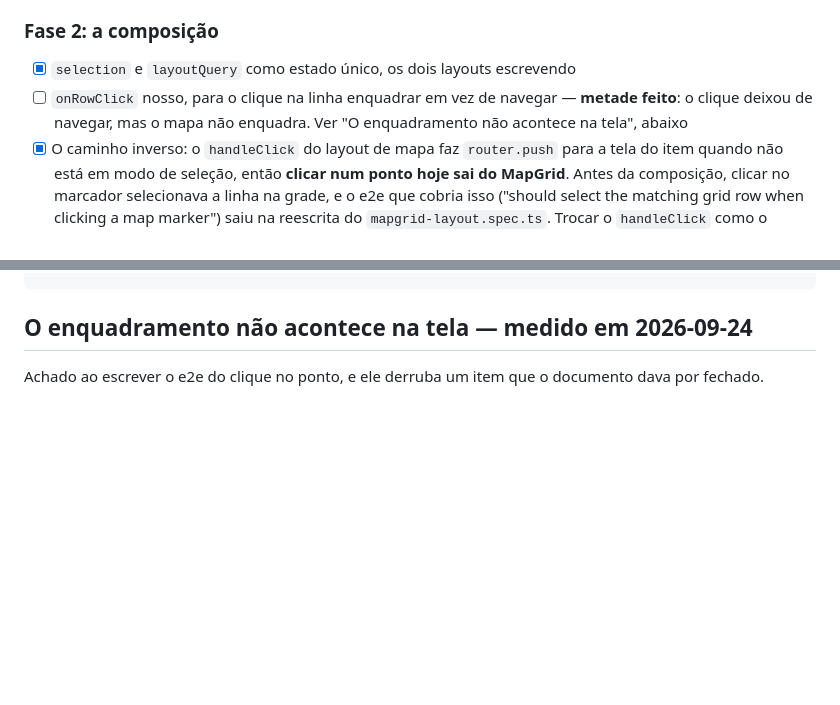
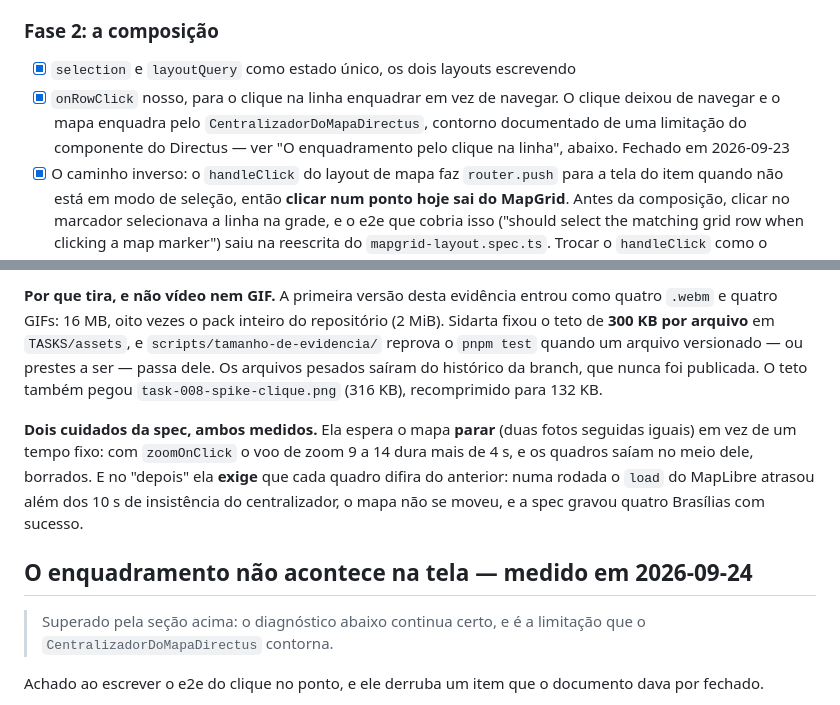
Before and after one commit to devix-tecnologia/directus-extension-mapgrid, a Markdown page: TASKS/task-010-o-mapgrid-compoe-os-layouts-do-directus.md, 2 parts joined by grey strips. Drawn GitHub-style; blank space fills up the shorter version.

Commit message:
docs(task-010): registra o centralizador, os achados do e2e e a evidencia em tira
Co-Authored-By: Claude Opus 5.5 <noreply@anthropic.com>

```diff
--- a/TASKS/task-010-o-mapgrid-compoe-os-layouts-do-directus.md
+++ b/TASKS/task-010-o-mapgrid-compoe-os-layouts-do-directus.md
@@ -82,9 +82,11 @@ regressão está em `tests/e2e/mapgrid-options-persistence.spec.ts`.
 
 ### Fase 2: a composição
 - [x] `selection` e `layoutQuery` como estado único, os dois layouts escrevendo
-- [ ] `onRowClick` nosso, para o clique na linha enquadrar em vez de navegar —
-      **metade feito**: o clique deixou de navegar, mas o mapa não enquadra. Ver
-      "O enquadramento não acontece na tela", abaixo
+- [x] `onRowClick` nosso, para o clique na linha enquadrar em vez de navegar.
+      O clique deixou de navegar e o mapa enquadra pelo
+      `CentralizadorDoMapaDirectus`, contorno documentado de uma limitação do
+      componente do Directus — ver "O enquadramento pelo clique na linha",
+      abaixo. Fechado em 2026-09-23
 - [x] O caminho inverso: o `handleClick` do layout de mapa faz `router.push` para
       a tela do item quando não está em modo de seleção, então **clicar num ponto
       hoje sai do MapGrid**. Antes da composição, clicar no marcador selecionava a
@@ -174,4 +253,22 @@ o clique faz.
+**Por que tira, e não vídeo nem GIF.** A primeira versão desta evidência entrou
+como quatro `.webm` e quatro GIFs: 16 MB, oito vezes o pack inteiro do
+repositório (2 MiB). Sidarta fixou o teto de **300 KB por arquivo** em
+`TASKS/assets`, e `scripts/tamanho-de-evidencia/` reprova o `pnpm test` quando
+um arquivo versionado — ou prestes a ser — passa dele. Os arquivos pesados
+saíram do histórico da branch, que nunca foi publicada. O teto também pegou
+`task-008-spike-clique.png` (316 KB), recomprimido para 132 KB.
+
+**Dois cuidados da spec, ambos medidos.** Ela espera o mapa **parar** (duas
+fotos seguidas iguais) em vez de um tempo fixo: com `zoomOnClick` o voo de zoom 9
+a 14 dura mais de 4 s, e os quadros saíam no meio dele, borrados. E no "depois"
+ela **exige** que cada quadro difira do anterior: numa rodada o `load` do
+MapLibre atrasou além dos 10 s de insistência do centralizador, o mapa não se
+moveu, e a spec gravou quatro Brasílias com sucesso.
+
 ## O enquadramento não acontece na tela — medido em 2026-09-24
+
+> Superado pela seção acima: o diagnóstico abaixo continua certo, e é a
+> limitação que o `CentralizadorDoMapaDirectus` contorna.
 
 Achado ao escrever o e2e do clique no ponto, e ele derruba um item que o
 documento dava por fechado.
```
Also changed, not shown: other parts of TASKS/task-010-o-mapgrid-compoe-os-layouts-do-directus.md (+77 -0 lines), TASKS/assets/task-010-enquadramento-aproximando-antes.jpg (added), TASKS/assets/task-010-enquadramento-aproximando-depois.jpg (added), TASKS/assets/task-010-enquadramento-mantendo-o-zoom-antes.jpg (added), TASKS/assets/task-010-enquadramento-mantendo-o-zoom-depois.jpg (added).
